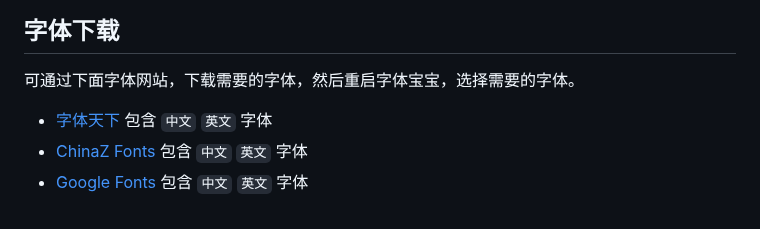
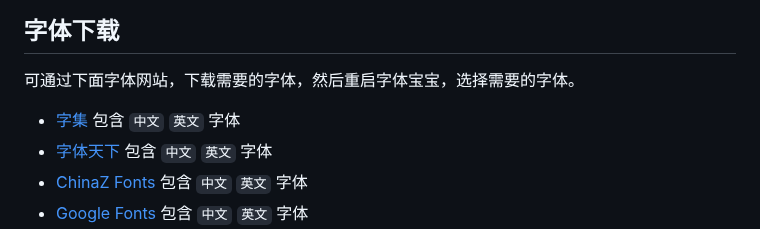
Before and after one commit to jaywcjlove/copybook-generator, a Markdown page: README-zh.md, the part around the change. Drawn GitHub-style.

```diff
--- a/README-zh.md
+++ b/README-zh.md
@@ -63,6 +63,7 @@
 
 可通过下面字体网站，下载需要的字体，然后重启字体宝宝，选择需要的字体。
 
+- [字集](https://wordshub.github.io/free-font/) 包含 `中文` `英文` 字体
 - [字体天下](https://www.fonts.net.cn/) 包含 `中文` `英文` 字体
 - [ChinaZ Fonts](https://font.chinaz.com/) 包含 `中文` `英文` 字体
 - [Google Fonts](https://fonts.google.com/) 包含 `中文` `英文` 字体
```
Also changed, not shown: README.md (+1 -0 lines).
